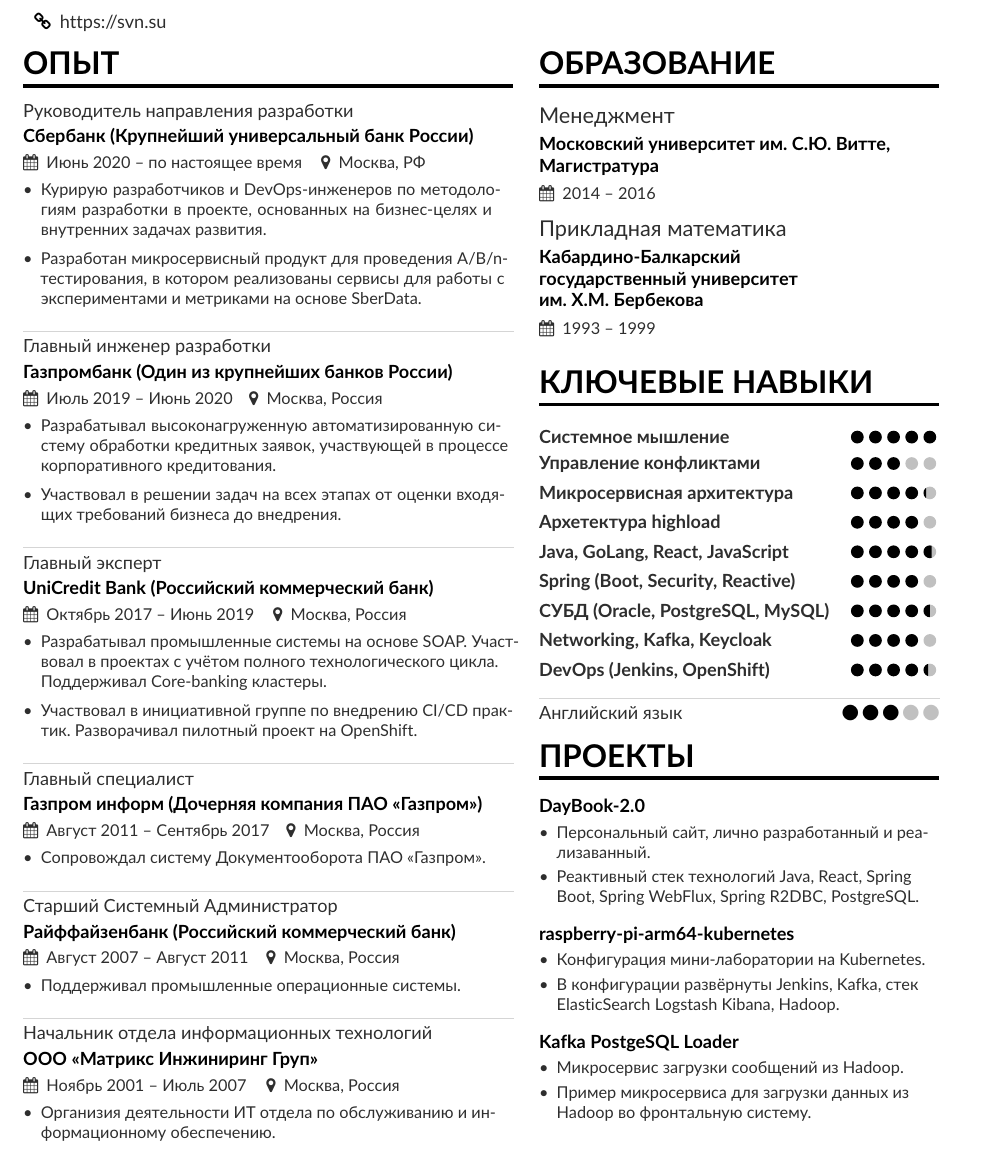
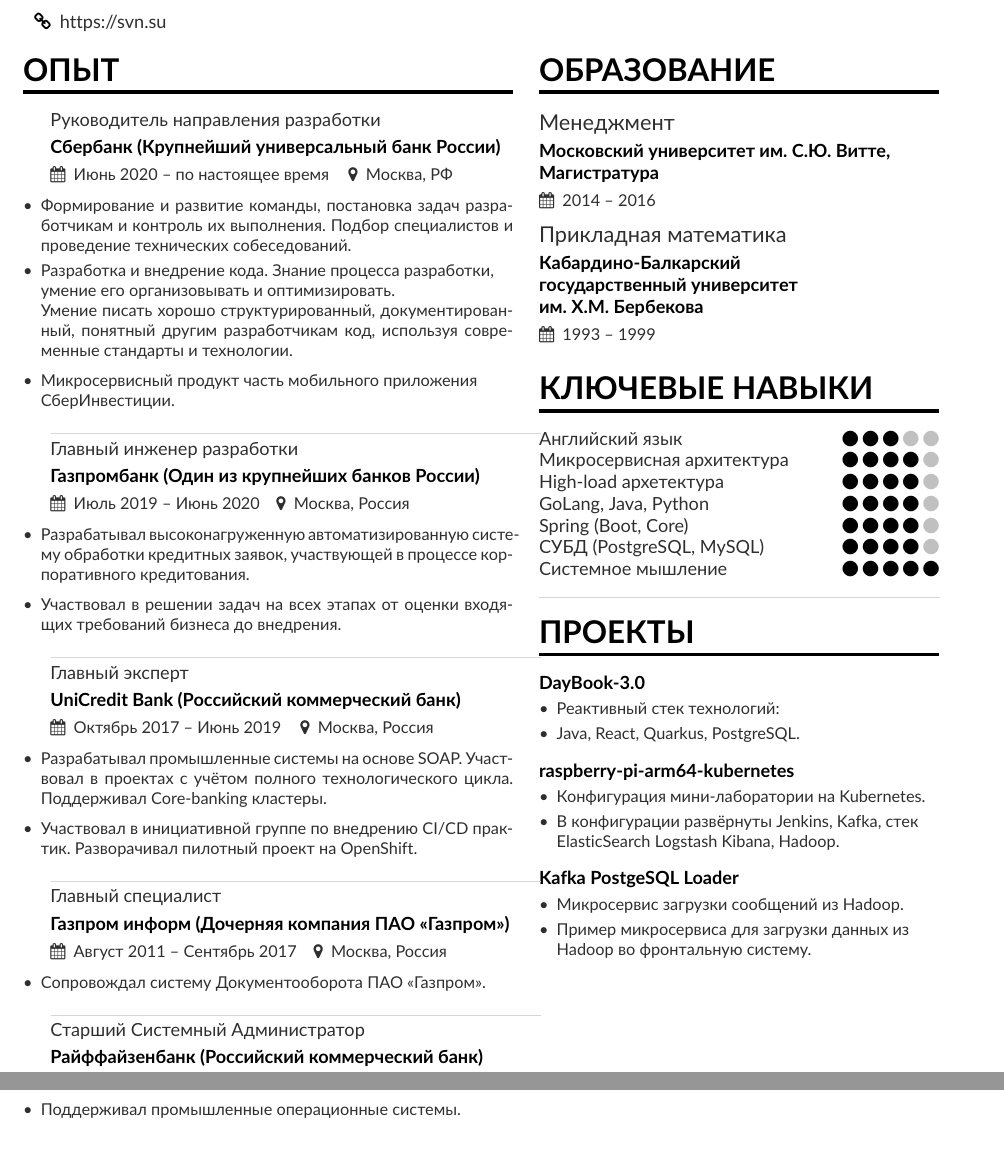
Before and after one commit to vskurikhin/resume, a LaTeX document (rus/V-N-Skurikhin.tex, which reads rus/page1sidebar.tex): part of page 1 of 2 before the commit and two parts of page 1 of 2 after it, the two joined at a grey line, cut so that both start at the same text. Compiled offline with pdfLaTeX.

Commit message:
Обновил.

```diff
--- a/rus/V-N-Skurikhin.tex
+++ b/rus/V-N-Skurikhin.tex
@@ -36,6 +36,7 @@
   \usepackage[utf8]{inputenc}
   \usepackage[T1]{fontenc}
   \usepackage[default]{lato}
+  \usepackage{blindtext}
 \fi
 
 % Change the colours if you want to
@@ -76,17 +77,23 @@
 %% not need to align the top of the contents to any
 %% \cvsection title in the "main" bar.
 \cvsection[page1sidebar]{Опыт}
+\justifying
+\hyphenation{thatshouldnot}
 
 \cveventv{Руководитель направления разработки}{Сбербанк (Крупнейший универсальный банк России)}
 {Июнь 2020 -- по настоящее время}{Москва, РФ}{0.608}
 \begin{itemize}
-\item {\justify
-{Курирую разработчиков и DevOps-инженеров по методологиям разработки в проекте, основанных на бизнес-целях и внутренних
- задачах развития.}}
+\item
+{Формирование и развитие команды, постановка задач разработчикам и контроль их выполнения.
+Подбор специалистов и проведение технических собеседований.
+}
+\item
+{{\hyphenation{thatshouldnot}Разработка и внедрение кода. Знание процесса разработки,} \begin{sloppypar}умение его организовывать и оптимизировать.\end{sloppypar}
+Умение писать хорошо структурированный, документированный, понятный другим разработчикам код, используя современные стандарты и технологии.
+}
 \smallskip
-\item {\justify
-{Разработан микросервисный продукт для проведения A/B/n-тестирования, в котором реализованы сервисы для работы
- с экспериментами и метриками на основе SberData.}}
+\item {
+\sloppy{Микросервисный продукт часть мобильного приложения \begin{sloppypar}СберИнвестиции.\end{sloppypar}}}
 \end{itemize}
 
 \divider
@@ -94,12 +101,11 @@
 \cveventv{Главный инженер разработки}{Газпромбанк (Один из крупнейших банков России)}
 {Июль 2019 -- Июнь 2020}{Москва, Россия}{0.461}
 \begin{itemize}
-\item {\justify{Разрабатывал высоконагруженную автоматизированную систему обработки кредитных заявок, участвующей
+\item {\sloppy{Разрабатывал высоконагруженную автоматизированную систему обработки кредитных заявок, участвующей
 в процессе корпоративного кредитования.}}
 \smallskip
 \item
-{
-\justify{Участвовал в решении задач на всех этапах от оценки входящих требований бизнеса до внедрения.}}
+{Участвовал в решении задач на всех этапах от оценки входящих требований бизнеса до внедрения.}
 \end{itemize}
 
 \divider
@@ -127,14 +133,6 @@
 {Август 2007 -- Август 2011}{Москва, Россия}{0.496}
 \begin{itemize}
 \item Поддерживал промышленные операционные системы.
-\end{itemize}
-
-\divider
-
-\cveventv{Начальник отдела информационных технологий}{ООО «Матрикс Инжиниринг Груп»}
-{Ноябрь 2001 -- Июль 2007}{Москва, Россия}{0.496}
-\begin{itemize}
-\item Организия деятельности ИТ отдела по обслуживанию и информационному обеспечению.
 \end{itemize}
 
 % \divider
--- a/rus/page1sidebar.tex
+++ b/rus/page1sidebar.tex
@@ -5,26 +5,22 @@
 \cvevent{Прикладная математика}{Кабардино-Балкарский\\ государственный университет\\ им. Х.М. Бербекова}{1993 -- 1999}{}
 \cvsection{Ключевые навыки}
 
-\cvskill{Системное мышление}{5}
-\cvskill{Управление конфликтами}{3}
-\cvskill{Микросервисная архитектура}{4.3}
-\cvskill{Архетектура highload}{4}
-\cvskill{Java, GoLang, React, JavaScript}{4.6}
-\cvskill{Spring (Boot, Security, Reactive)}{4}
-\cvskill{СУБД (Oracle, PostgreSQL, MySQL)}{4.5}
-\cvskill{Networking, Kafka, Keycloak}{4}
-\cvskill{DevOps (Jenkins, OpenShift)}{4.4}
+\cvskilla{Английский язык}{3}
+\cvskilla{Микросервисная архитектура}{4}
+\cvskilla{High-load архетектура}{4}
+\cvskilla{GoLang, Java, Python}{4}
+\cvskilla{Spring (Boot, Core)}{4}
+\cvskilla{СУБД (PostgreSQL, MySQL)}{4}
+\cvskilla{Системное мышление}{5}
 \divider
-
-\cvskilla{Английский язык}{3}
 
 
 \cvsection{Проекты}
 
-\cvproject{DayBook-2.0}
+\cvproject{DayBook-3.0}
 \begin{itemize}
-\item {Персональный сайт, лично разработанный и реализаванный.}
-\item {Реактивный стек технологий Java, React, Spring Boot, Spring WebFlux, Spring R2DBC, PostgreSQL.}
+\item {Реактивный стек технологий:}
+\item {Java, React, Quarkus, PostgreSQL.}
 \end{itemize}
 \medskip
 
```
Also changed, not shown: rus/V-N-Skurikhin.pdf.
